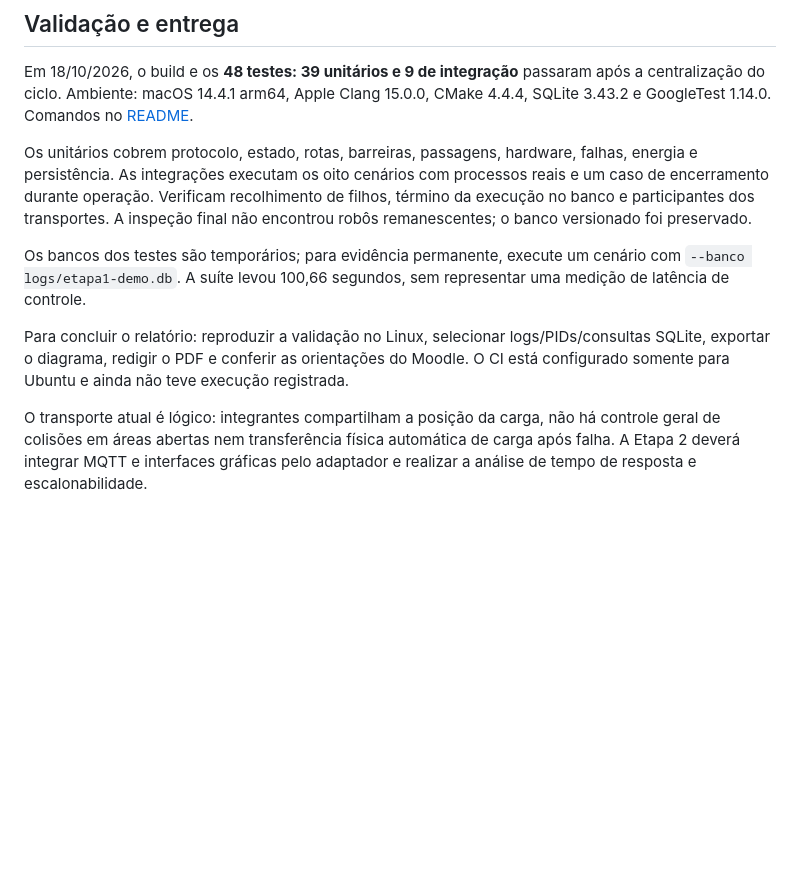
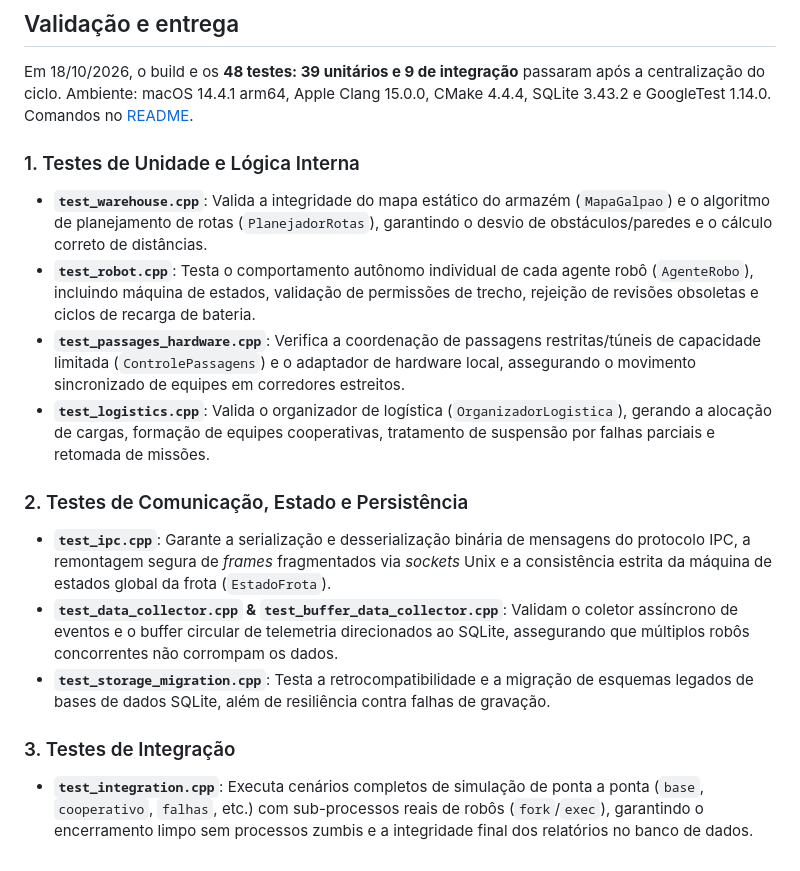
Before and after one commit to LuccaRig/Robotic-Fleet-Management-for-Logistics, a Markdown page: docs/arquitetura-etapa1.md, the part around the change. GitHub-like rendering; blank space fills up the shorter version.

Commit message:
docs(arquitetura): detalha testes de unidade, lógica interna e integração

```diff
--- a/docs/arquitetura-etapa1.md
+++ b/docs/arquitetura-etapa1.md
@@ -70,10 +70,16 @@ ORDER BY t.mission_id, m.robot_id;
 
 Em 18/10/2026, o build e os **48 testes: 39 unitários e 9 de integração** passaram após a centralização do ciclo. Ambiente: macOS 14.4.1 arm64, Apple Clang 15.0.0, CMake 4.4.4, SQLite 3.43.2 e GoogleTest 1.14.0. Comandos no [README](../README.md).
 
-Os unitários cobrem protocolo, estado, rotas, barreiras, passagens, hardware, falhas, energia e persistência. As integrações executam os oito cenários com processos reais e um caso de encerramento durante operação. Verificam recolhimento de filhos, término da execução no banco e participantes dos transportes. A inspeção final não encontrou robôs remanescentes; o banco versionado foi preservado.
+### 1. Testes de Unidade e Lógica Interna
+* **`test_warehouse.cpp`**: Valida a integridade do mapa estático do armazém (`MapaGalpao`) e o algoritmo de planejamento de rotas (`PlanejadorRotas`), garantindo o desvio de obstáculos/paredes e o cálculo correto de distâncias.
+* **`test_robot.cpp`**: Testa o comportamento autônomo individual de cada agente robô (`AgenteRobo`), incluindo máquina de estados, validação de permissões de trecho, rejeição de revisões obsoletas e ciclos de recarga de bateria.
+* **`test_passages_hardware.cpp`**: Verifica a coordenação de passagens restritas/túneis de capacidade limitada (`ControlePassagens`) e o adaptador de hardware local, assegurando o movimento sincronizado de equipes em corredores estreitos.
+* **`test_logistics.cpp`**: Valida o organizador de logística (`OrganizadorLogistica`), gerando a alocação de cargas, formação de equipes cooperativas, tratamento de suspensão por falhas parciais e retomada de missões.
 
-Os bancos dos testes são temporários; para evidência permanente, execute um cenário com `--banco logs/etapa1-demo.db`. A suíte levou 100,66 segundos, sem representar uma medição de latência de controle.
+### 2. Testes de Comunicação, Estado e Persistência
+* **`test_ipc.cpp`**: Garante a serialização e desserialização binária de mensagens do protocolo IPC, a remontagem segura de *frames* fragmentados via *sockets* Unix e a consistência estrita da máquina de estados global da frota (`EstadoFrota`).
+* **`test_data_collector.cpp` & `test_buffer_data_collector.cpp`**: Validam o coletor assíncrono de eventos e o buffer circular de telemetria direcionados ao SQLite, assegurando que múltiplos robôs concorrentes não corrompam os dados.
+* **`test_storage_migration.cpp`**: Testa a retrocompatibilidade e a migração de esquemas legados de bases de dados SQLite, além de resiliência contra falhas de gravação.
 
-Para concluir o relatório: reproduzir a validação no Linux, selecionar logs/PIDs/consultas SQLite, exportar o diagrama, redigir o PDF e conferir as orientações do Moodle. O CI está configurado somente para Ubuntu e ainda não teve execução registrada.
-
-O transporte atual é lógico: integrantes compartilham a posição da carga, não há controle geral de colisões em áreas abertas nem transferência física automática de carga após falha. A Etapa 2 deverá integrar MQTT e interfaces gráficas pelo adaptador e realizar a análise de tempo de resposta e escalonabilidade.
+### 3. Testes de Integração
+* **`test_integration.cpp`**: Executa cenários completos de simulação de ponta a ponta (`base`, `cooperativo`, `falhas`, etc.) com sub-processos reais de robôs (`fork`/`exec`), garantindo o encerramento limpo sem processos zumbis e a integridade final dos relatórios no banco de dados.
```
